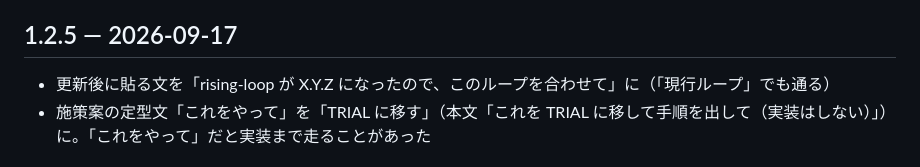
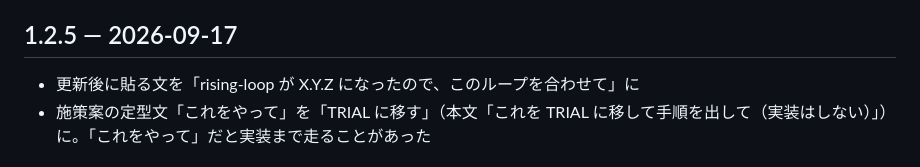
Before and after one commit to toru0325/rising-loop, a Markdown page: CHANGELOG.md, the part around the change. Drawn GitHub-style.

```diff
--- a/CHANGELOG.md
+++ b/CHANGELOG.md
@@ -5,7 +5,7 @@
 
 ## 1.2.5 — 2026-09-17
 
-- 更新後に貼る文を「rising-loop が X.Y.Z になったので、このループを合わせて」に（「現行ループ」でも通る）
+- 更新後に貼る文を「rising-loop が X.Y.Z になったので、このループを合わせて」に
 - 施策案の定型文「これをやって」を「TRIAL に移す」（本文「これを TRIAL に移して手順を出して（実装はしない）」）に。「これをやって」だと実装まで走ることがあった
 
 ## 1.2.4 — 2026-09-17
```
Also changed, not shown: SKILL.md (+1 -1 lines).
